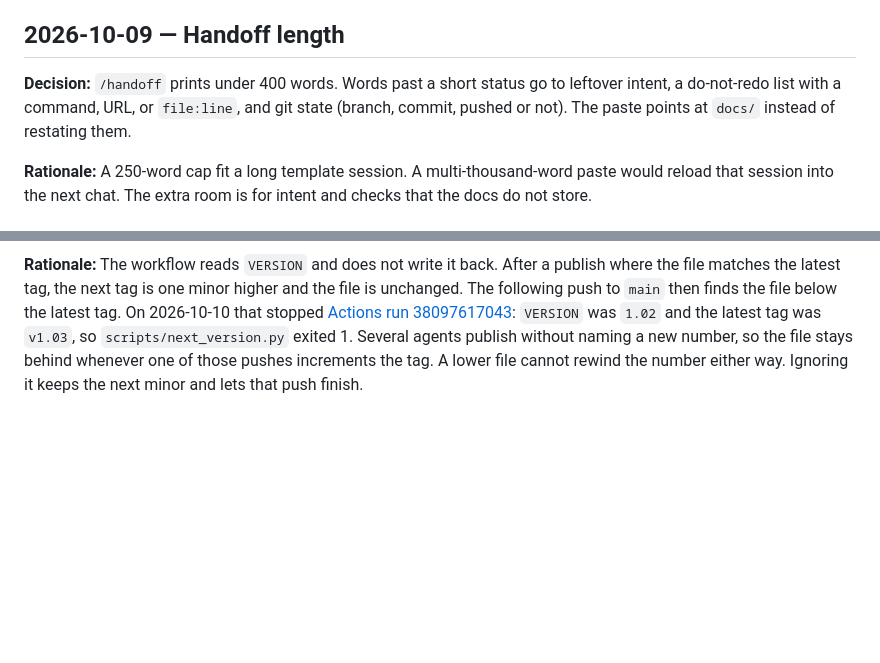
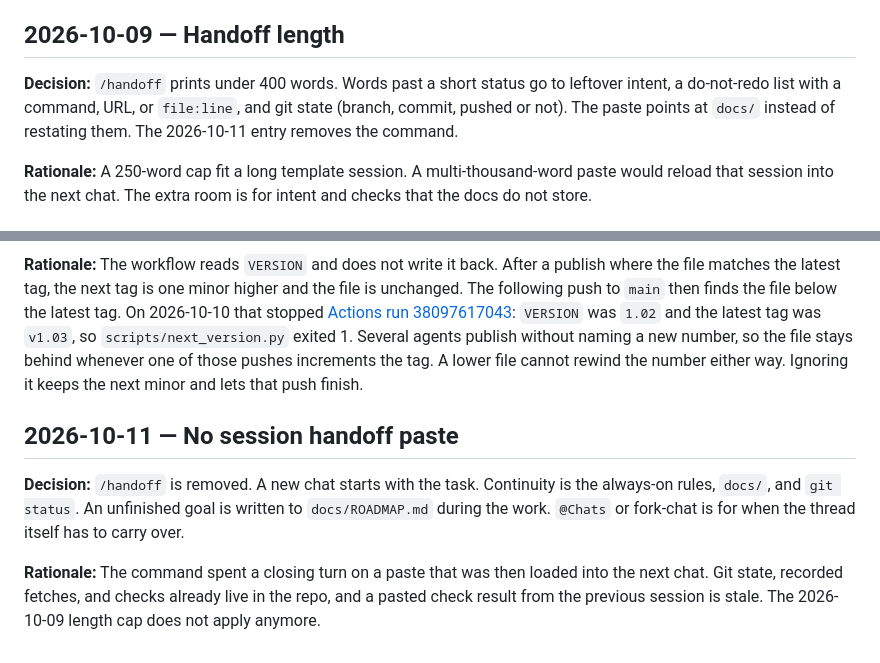
Before and after one commit to suchamoneypit/WARHOST, a Markdown page: docs/DECISIONS.md, 2 parts joined by grey strips. GitHub-like rendering; blank space fills up the shorter version.

Commit message:
Remove /handoff so a new chat starts from the docs and git.

```diff
--- a/docs/DECISIONS.md
+++ b/docs/DECISIONS.md
@@ -46,7 +46,7 @@ Durable choices for this repository. Dates are the commit date or the day the de
 
 ## 2026-10-09 — Handoff length
 
-**Decision:** `/handoff` prints under 400 words. Words past a short status go to leftover intent, a do-not-redo list with a command, URL, or `file:line`, and git state (branch, commit, pushed or not). The paste points at `docs/` instead of restating them.
+**Decision:** `/handoff` prints under 400 words. Words past a short status go to leftover intent, a do-not-redo list with a command, URL, or `file:line`, and git state (branch, commit, pushed or not). The paste points at `docs/` instead of restating them. The 2026-10-11 entry removes the command.
 
 **Rationale:** A 250-word cap fit a long template session. A multi-thousand-word paste would reload that session into the next chat. The extra room is for intent and checks that the docs do not store.
 
@@ -213,3 +213,9 @@ Replaced the same day by the next entry, after those catalogs moved to `README.m
 **Decision:** A `VERSION` file below the latest git tag is ignored. The release workflow increments the latest tag, the same as when the file is absent or equal to that tag. A file higher than the latest tag is still the tag for that publish. The workflow still does not push a commit, and it still does not create a tag that already exists.
 
 **Rationale:** The workflow reads `VERSION` and does not write it back. After a publish where the file matches the latest tag, the next tag is one minor higher and the file is unchanged. The following push to `main` then finds the file below the latest tag. On 2026-10-10 that stopped [Actions run 38097617043](https://github.com/suchamoneypit/WARHOST/actions/runs/38097617043): `VERSION` was `1.02` and the latest tag was `v1.03`, so `scripts/next_version.py` exited 1. Several agents publish without naming a new number, so the file stays behind whenever one of those pushes increments the tag. A lower file cannot rewind the number either way. Ignoring it keeps the next minor and lets that push finish.
+
+## 2026-10-11 — No session handoff paste
+
+**Decision:** `/handoff` is removed. A new chat starts with the task. Continuity is the always-on rules, `docs/`, and `git status`. An unfinished goal is written to `docs/ROADMAP.md` during the work. `@Chats` or fork-chat is for when the thread itself has to carry over.
+
+**Rationale:** The command spent a closing turn on a paste that was then loaded into the next chat. Git state, recorded fetches, and checks already live in the repo, and a pasted check result from the previous session is stale. The 2026-10-09 length cap does not apply anymore.
```
Also changed, not shown: .cursor/commands/handoff.md (deleted, +0 -12 lines), docs/CURSOR-QUICKSTART.md (+2 -3 lines).
